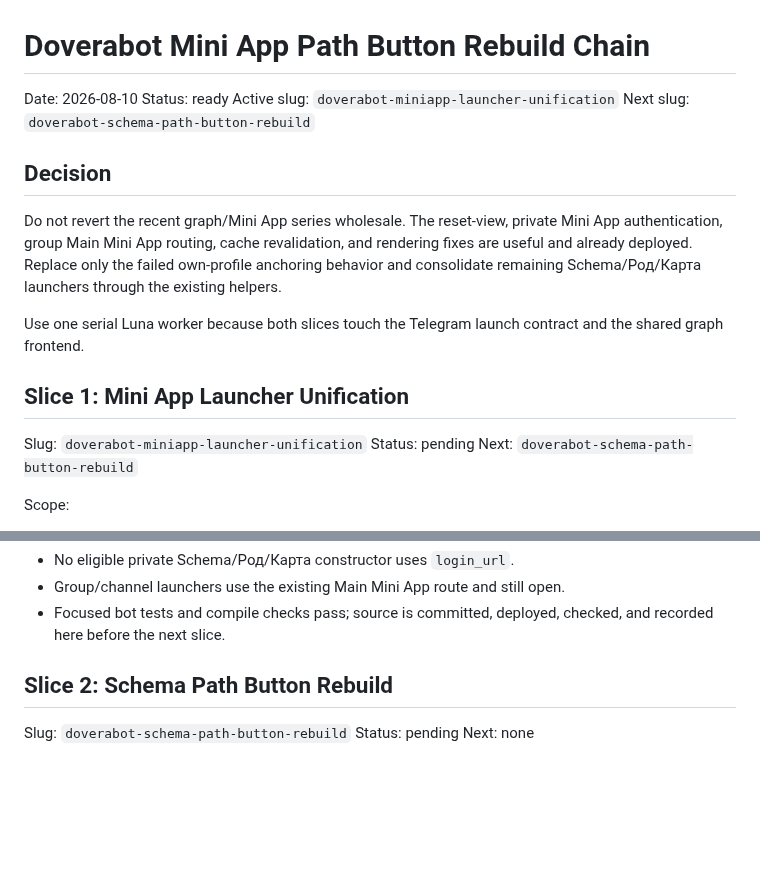
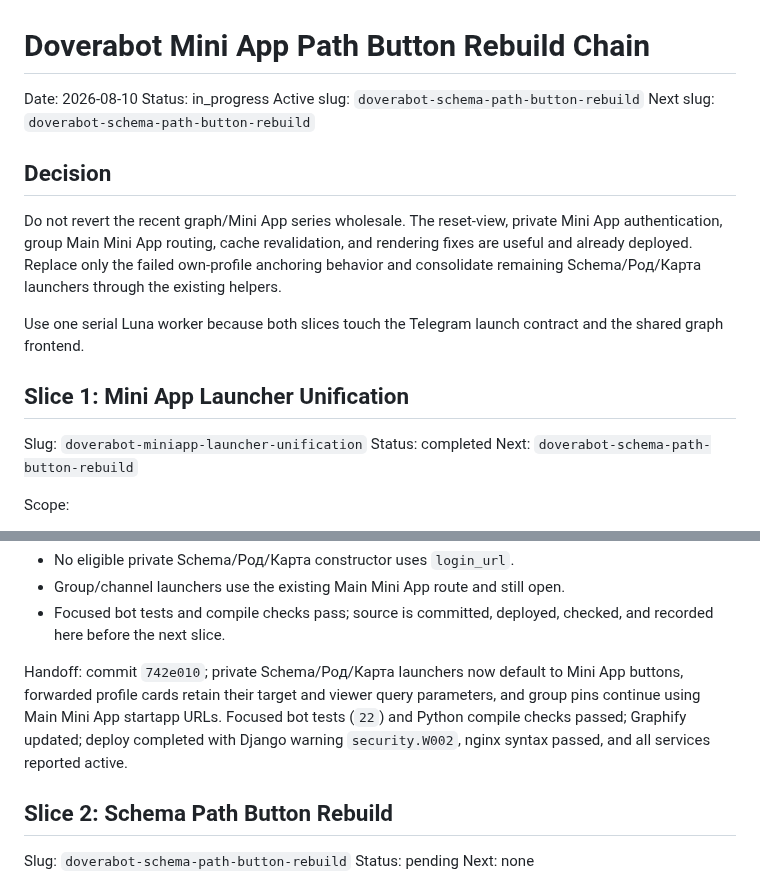
Before and after one commit to 6jlarogap/blagodarie, a Markdown page: references/2026-08-10-doverabot-miniapp-path-button-rebuild-chain.md, 2 parts joined by grey strips. GitHub-like rendering; blank space fills up the shorter version.

```diff
--- a/references/2026-08-10-doverabot-miniapp-path-button-rebuild-chain.md
+++ b/references/2026-08-10-doverabot-miniapp-path-button-rebuild-chain.md
@@ -1,8 +1,8 @@
 # Doverabot Mini App Path Button Rebuild Chain
 
 Date: 2026-08-10
-Status: ready
-Active slug: `doverabot-miniapp-launcher-unification`
+Status: in_progress
+Active slug: `doverabot-schema-path-button-rebuild`
 Next slug: `doverabot-schema-path-button-rebuild`
 
 ## Decision
@@ -19,7 +19,7 @@ contract and the shared graph frontend.
 ## Slice 1: Mini App Launcher Unification
 
 Slug: `doverabot-miniapp-launcher-unification`
-Status: pending
+Status: completed
 Next: `doverabot-schema-path-button-rebuild`
 
 Scope:
@@ -48,6 +48,13 @@ Complete when:
 - Group/channel launchers use the existing Main Mini App route and still open.
 - Focused bot tests and compile checks pass; source is committed, deployed,
   checked, and recorded here before the next slice.
+
+Handoff: commit `742e010`; private Schema/Род/Карта launchers now default to
+Mini App buttons, forwarded profile cards retain their target and viewer query
+parameters, and group pins continue using Main Mini App startapp URLs. Focused
+bot tests (`22`) and Python compile checks passed; Graphify updated; deploy
+completed with Django warning `security.W002`, nginx syntax passed, and all
+services reported active.
 
 ## Slice 2: Schema Path Button Rebuild
 
```
Also changed, not shown: log.md (+6 -0 lines).
